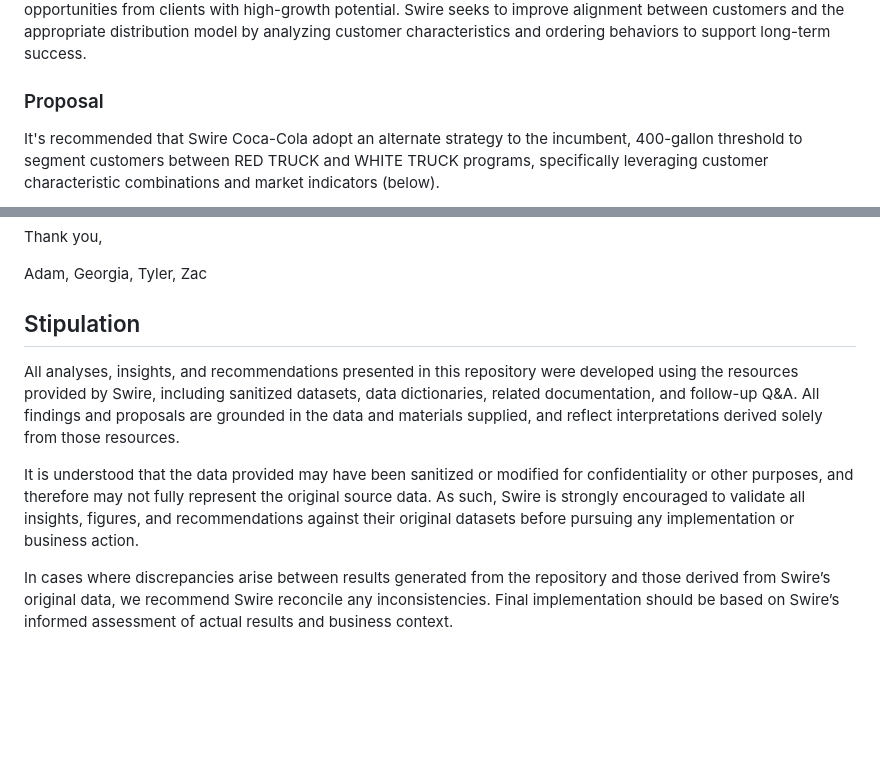
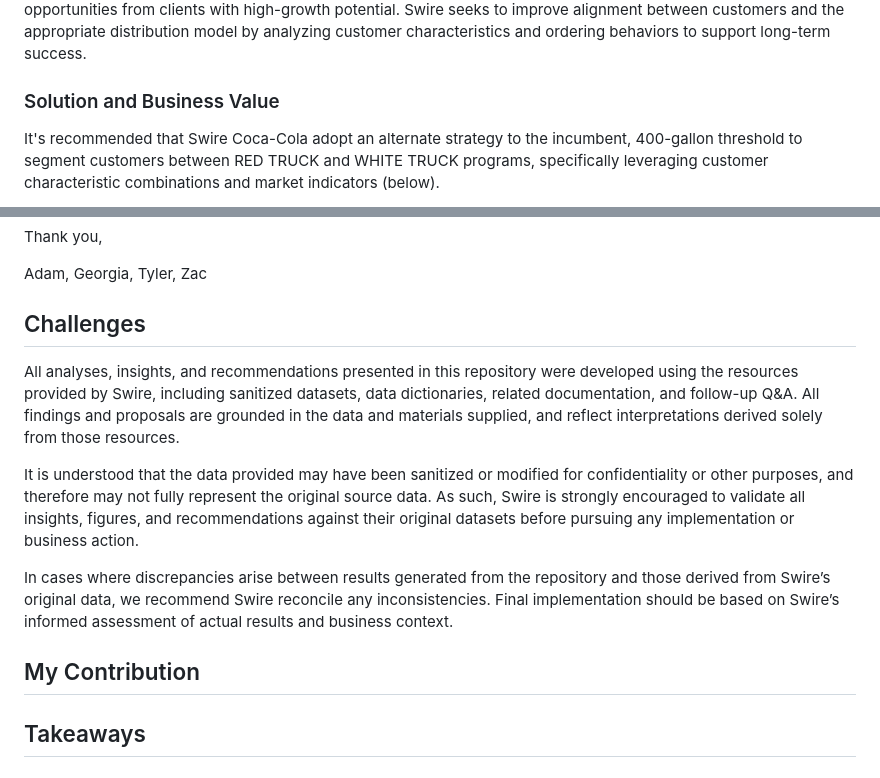
Before and after one commit to g-christodoulou/delivery-standardization, a Markdown page: README.md, 2 parts joined by grey strips. Rendered like a GitHub page; blank space fills up the shorter version.

```diff
--- a/README.md
+++ b/README.md
@@ -10,7 +10,7 @@ Repository featuring individual work for data prep, analysis, modeling, and grou
 
 Swire Coca-Cola (SCCU) operates under two distribution models: “Red Truck” for high-volume customers serviced directly by Swire, and “White Truck” or “Alternate Route to Market” for smaller customers served by third-party distributors. Swire’s current segmenting strategy has led to misallocation of resources, inflated expenses, and missed opportunities from clients with high-growth potential. Swire seeks to improve alignment between customers and the appropriate distribution model by analyzing customer characteristics and ordering behaviors to support long-term success.
 
-### Proposal
+### Solution and Business Value
 
 It's recommended that Swire Coca-Cola adopt an alternate strategy to the incumbent, 400-gallon threshold to segment customers between RED TRUCK and WHITE TRUCK programs, specifically leveraging customer characteristic combinations and market indicators (below).
 
@@ -39,10 +39,14 @@ Thank you,
 
 Adam, Georgia, Tyler, Zac
 
-## Stipulation
+## Challenges
 
 All analyses, insights, and recommendations presented in this repository were developed using the resources provided by Swire, including sanitized datasets, data dictionaries, related documentation, and follow-up Q&A. All findings and proposals are grounded in the data and materials supplied, and reflect interpretations derived solely from those resources.
 
 It is understood that the data provided may have been sanitized or modified for confidentiality or other purposes, and therefore may not fully represent the original source data. As such, Swire is strongly encouraged to validate all insights, figures, and recommendations against their original datasets before pursuing any implementation or business action.
 
 In cases where discrepancies arise between results generated from the repository and those derived from Swire’s original data, we recommend Swire reconcile any inconsistencies. Final implementation should be based on Swire’s informed assessment of actual results and business context.
+
+## My Contribution
+
+## Takeaways
```
